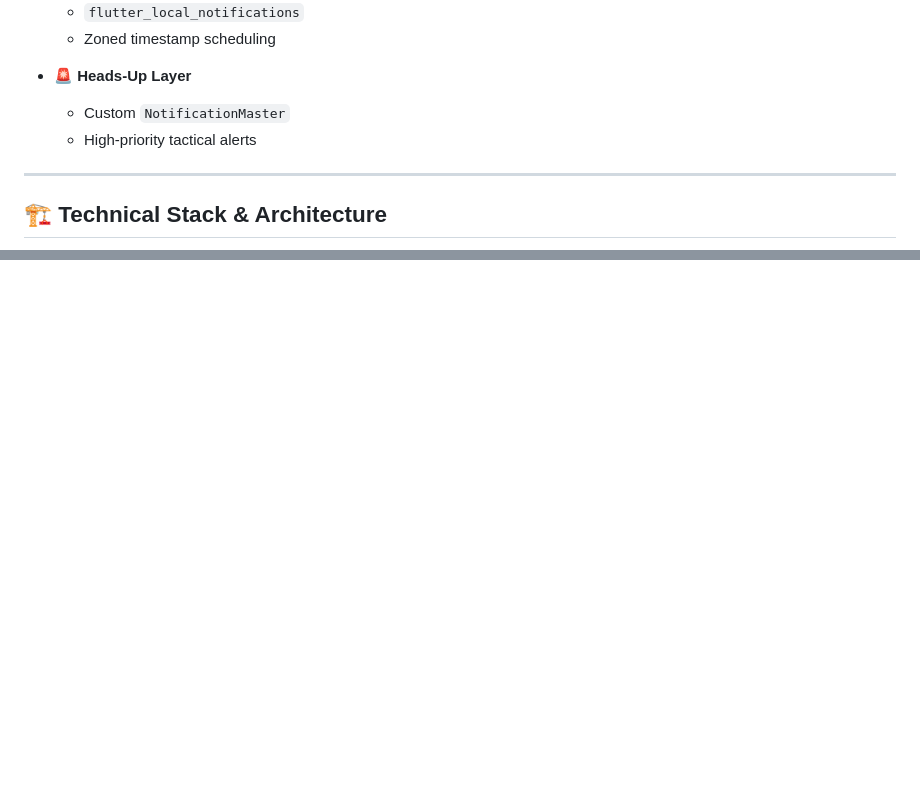
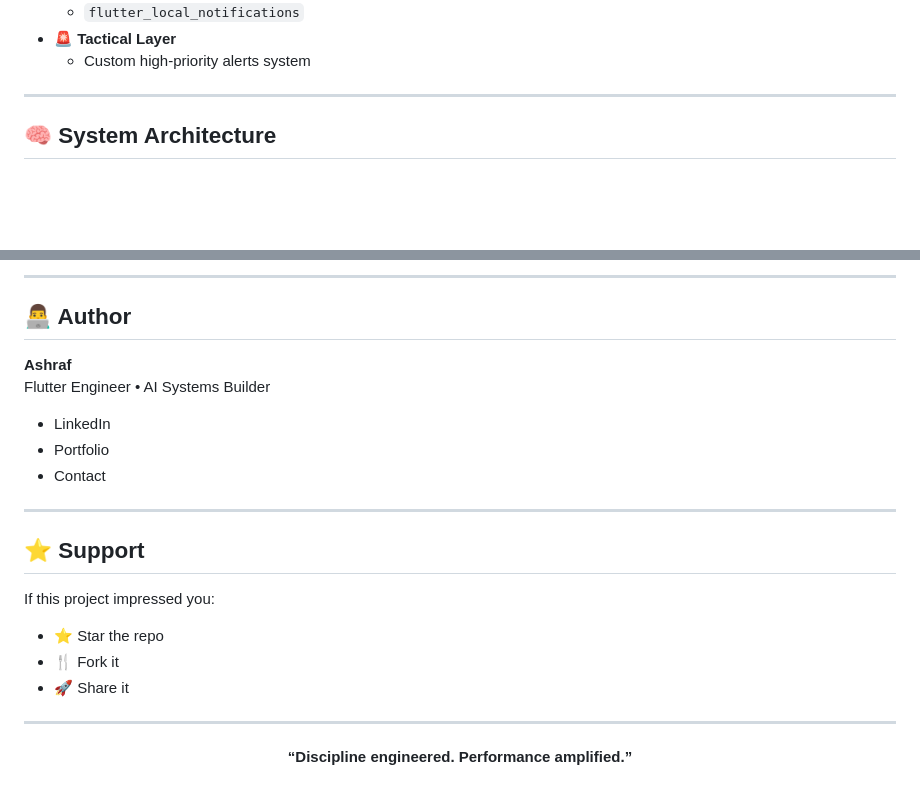
Before and after one commit to sisodiyaashraf/habitx, a Markdown page: README.md, 2 parts joined by grey strips. GitHub-like rendering; blank space fills up the shorter version.

```diff
--- a/README.md
+++ b/README.md
@@ -78,11 +90,8 @@ Engineered to bypass aggressive background restrictions on Android & iOS.
   - `flutter_local_notifications`
-  - Zoned timestamp scheduling
-
-- 🚨 **Heads-Up Layer**
-  - Custom `NotificationMaster`
-  - High-priority tactical alerts
+- 🚨 **Tactical Layer**
+  - Custom high-priority alerts system
 
 ---
 
-## 🏗 Technical Stack & Architecture
+## 🧠 System Architecture
 
@@ -153,0 +192,26 @@ Designed and engineered at **Shalcontech Studio**
+---
+
+## 👨‍💻 Author
+
+**Ashraf**
+Flutter Engineer • AI Systems Builder
+
+- LinkedIn
+- Portfolio
+- Contact
+
+---
+
+## ⭐ Support
+
+If this project impressed you:
+
+- ⭐ Star the repo
+- 🍴 Fork it
+- 🚀 Share it
+
+---
+
+<p align="center">
+  <b>“Discipline engineered. Performance amplified.”</b>
+</p>
```
Also changed, not shown: other parts of README.md (+121 -80 lines).
